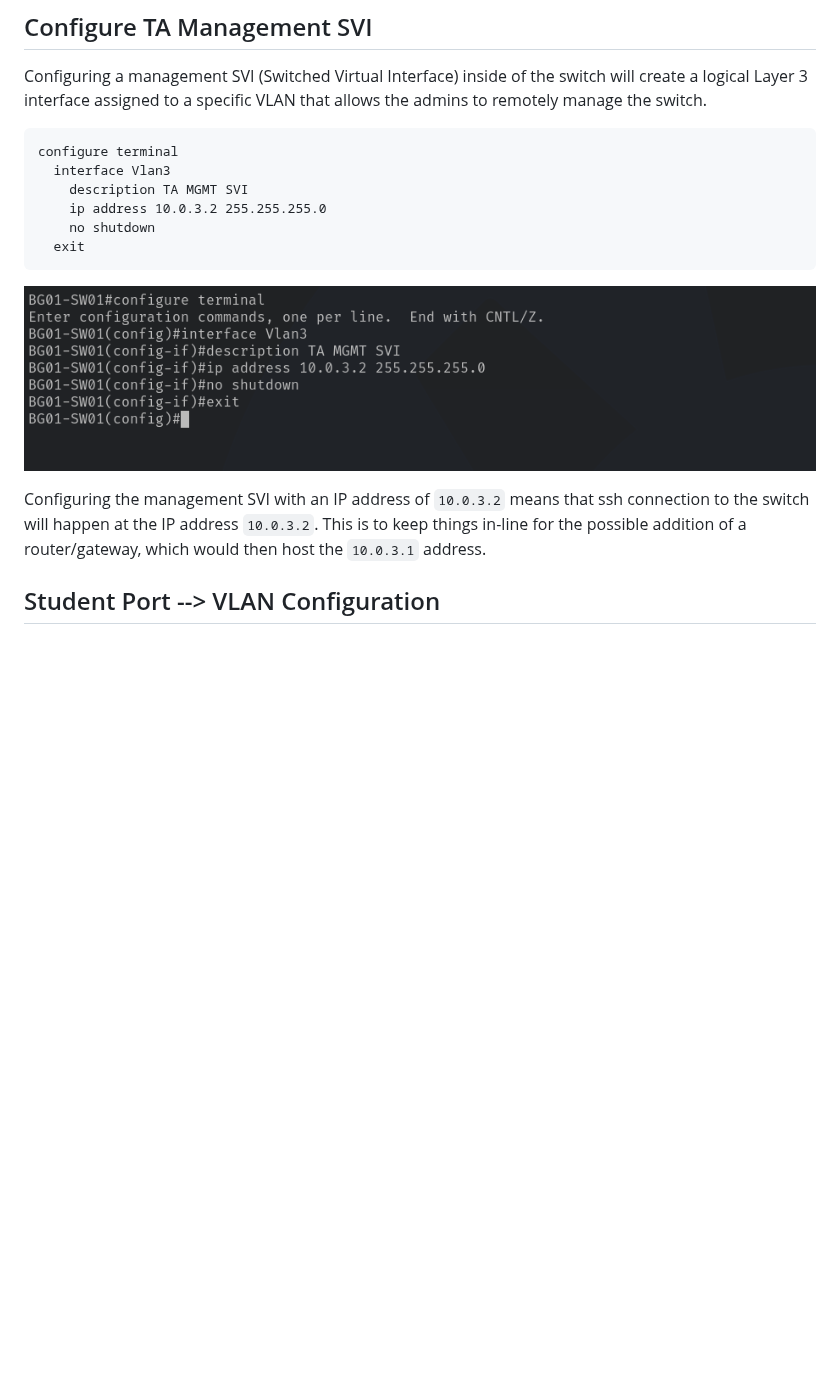
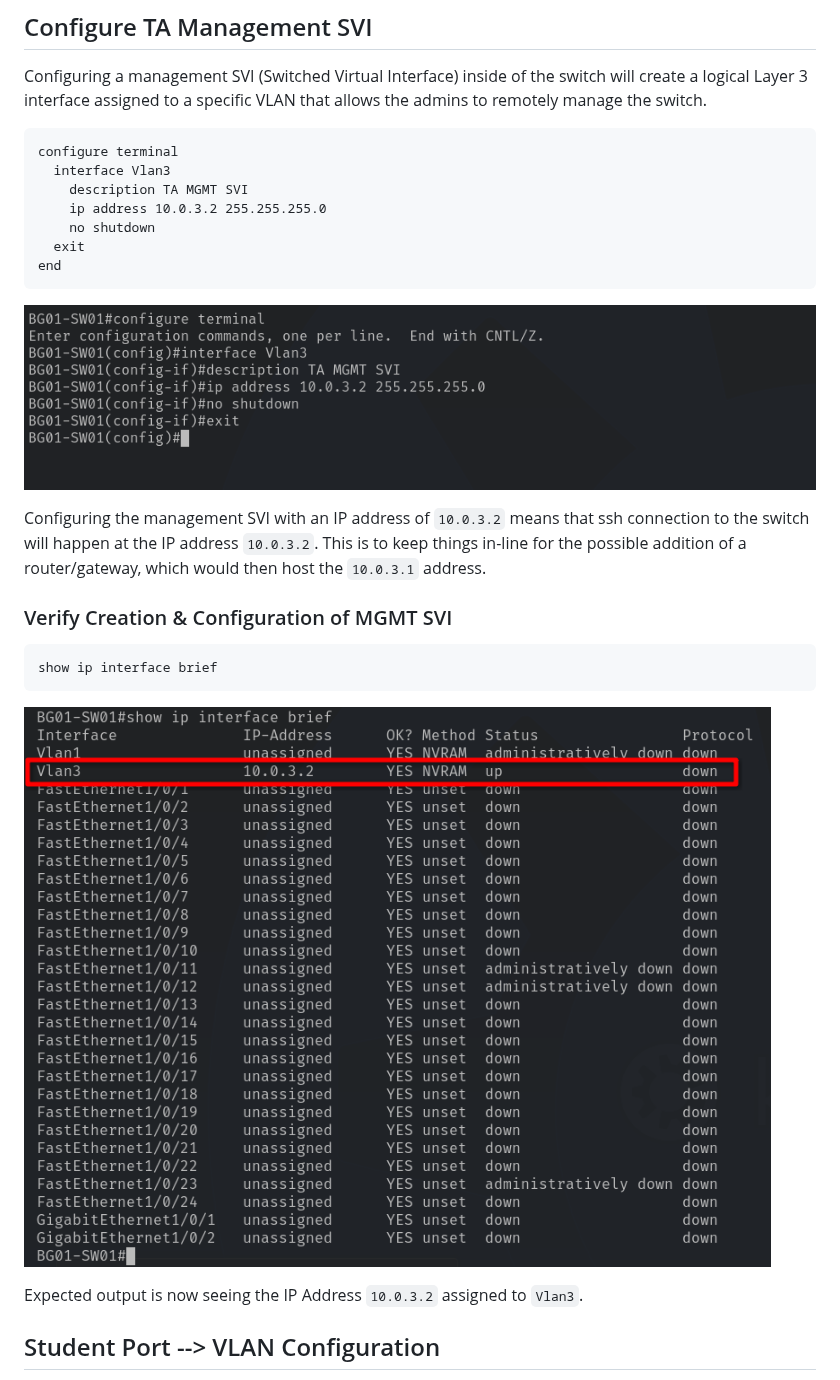
Before and after one commit to tyler-dalton/deployment-bags, a Markdown page: docs/lab01-v2.0.0/config-setup.md, the part around the change. GitHub-like rendering; pictures changed too: media/lab01/svi-con.png (added); blank space fills up the shorter version.

Commit message:
feat(lab01 setup): mgmt svi confirm

````diff
--- a/docs/lab01-v2.0.0/config-setup.md
+++ b/docs/lab01-v2.0.0/config-setup.md
@@ -91,11 +91,22 @@ configure terminal
     ip address 10.0.3.2 255.255.255.0
     no shutdown
   exit
+end
 ```
 
 ![Cisco IOS commands to configure management SVI](/media/lab01/svi-config.png)
 
 Configuring the management SVI with an IP address of `10.0.3.2` means that ssh connection to the switch will happen at the IP address `10.0.3.2`. This is to keep things in-line for the possible addition of a router/gateway, which would then host the `10.0.3.1` address.
+
+### Verify Creation & Configuration of MGMT SVI
+
+```cisco.ios
+show ip interface brief
+```
+
+![Terminal output confirming SVI creation](/media/lab01/svi-con.png)
+
+Expected output is now seeing the IP Address `10.0.3.2` assigned to `Vlan3`.
 
 ## Student Port --> VLAN Configuration
 
````
